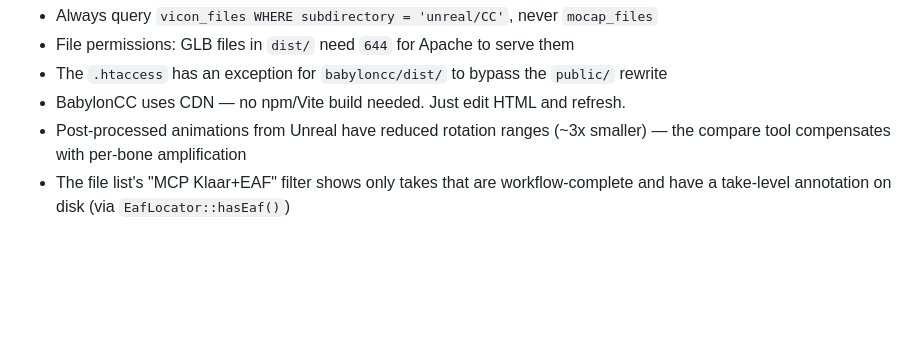
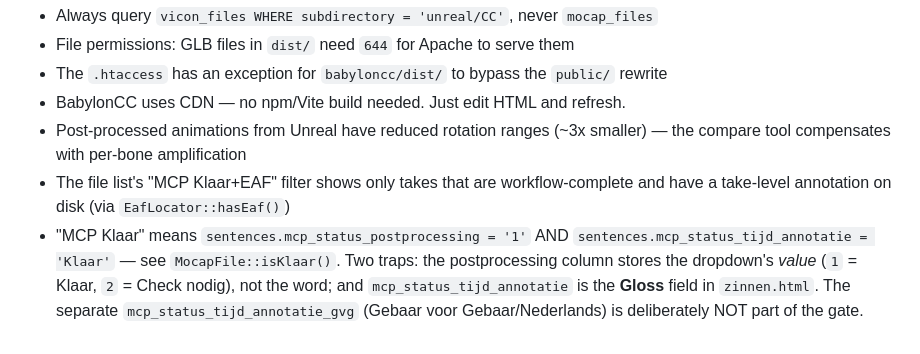
Before and after one commit to Amsterdam-Humanities-Labs/signlab_mocap-postprocessing, a Markdown page: CLAUDE.md, the part around the change. Rendered like a GitHub page; blank space fills up the shorter version.

Commit message:
docs: pin the exact columns behind "MCP Klaar"
Names both columns and their traps: postprocessing stores the dropdown's
value ('1'), not the word, and tijd_annotatie is the Gloss field. The
separate _gvg (Gebaar voor Gebaar/Nederlands) column is deliberately not
part of the gate.

Co-Authored-By: Claude Opus 5 (1M context) <noreply@anthropic.com>

```diff
--- a/CLAUDE.md
+++ b/CLAUDE.md
@@ -147,3 +147,4 @@ mysql -u user -p admin_gebarenoverleg < migrations/006_download_logs_eaf_type.sq
 - BabylonCC uses CDN — no npm/Vite build needed. Just edit HTML and refresh.
 - Post-processed animations from Unreal have reduced rotation ranges (~3x smaller) — the compare tool compensates with per-bone amplification
 - The file list's "MCP Klaar+EAF" filter shows only takes that are workflow-complete and have a take-level annotation on disk (via `EafLocator::hasEaf()`)
+- "MCP Klaar" means `sentences.mcp_status_postprocessing = '1'` AND `sentences.mcp_status_tijd_annotatie = 'Klaar'` — see `MocapFile::isKlaar()`. Two traps: the postprocessing column stores the dropdown's *value* (`1` = Klaar, `2` = Check nodig), not the word; and `mcp_status_tijd_annotatie` is the **Gloss** field in `zinnen.html`. The separate `mcp_status_tijd_annotatie_gvg` (Gebaar voor Gebaar/Nederlands) is deliberately NOT part of the gate.
```
